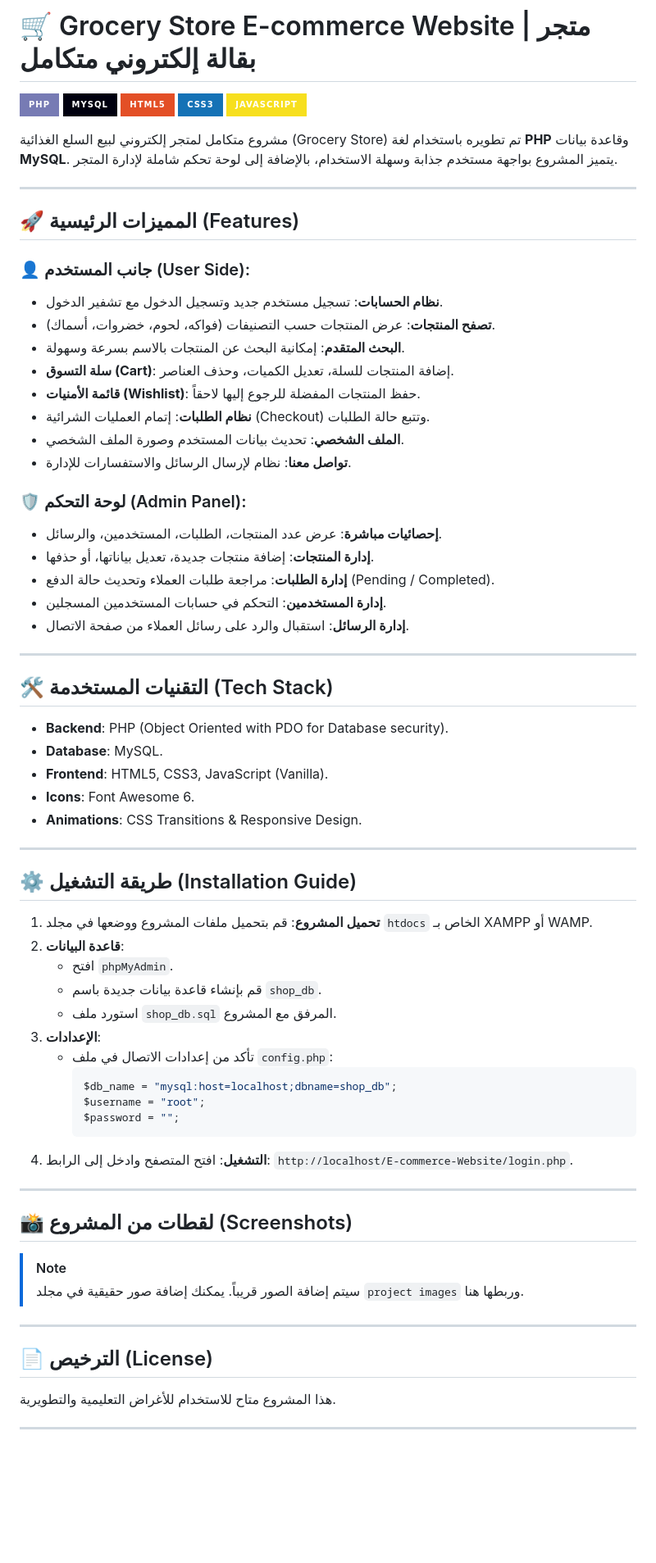
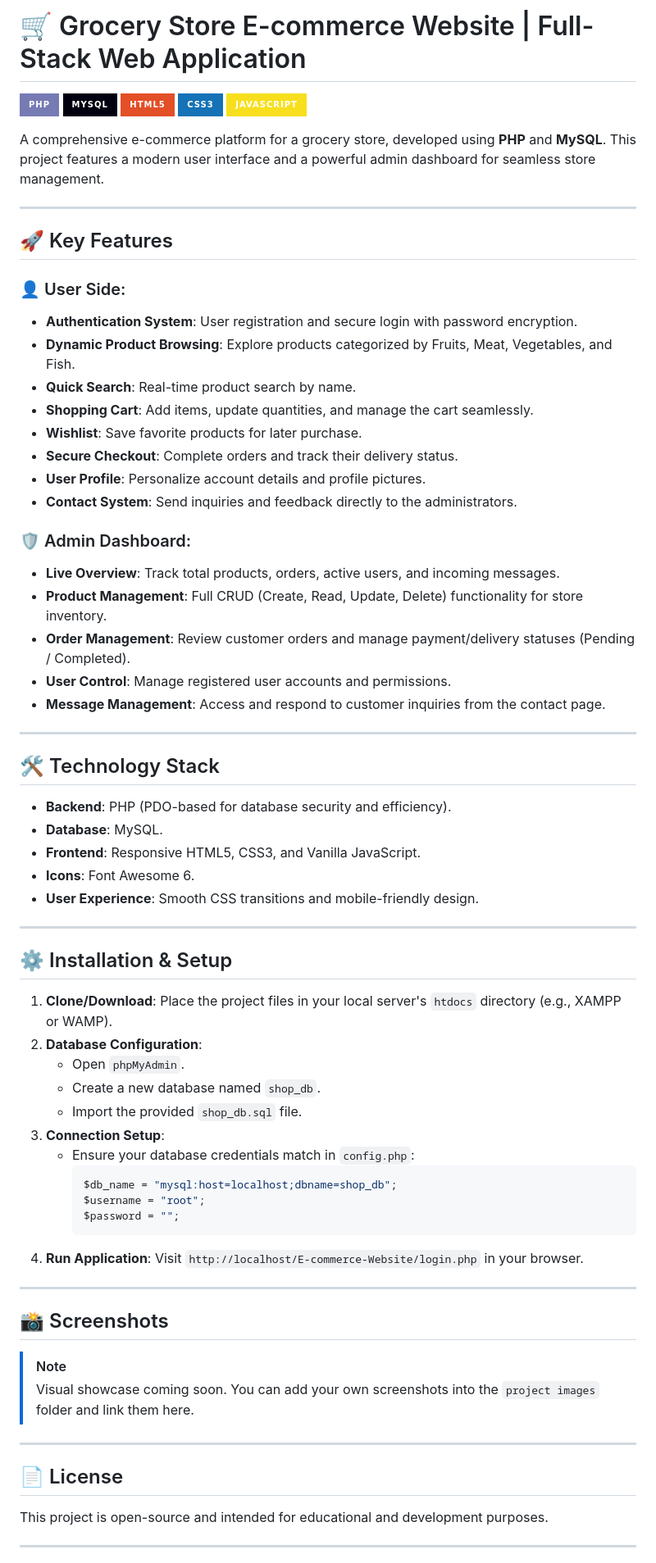
Before and after one commit to Basse7514/E-commerce-Website, a Markdown page: README.md, the part around one of its changes. Shown at 82% size. GitHub-like rendering; badges without logos; blank space fills up the shorter version.

````diff
--- a/README.md
+++ b/README.md
@@ -1,4 +1,4 @@
-# 🛒 Grocery Store E-commerce Website | متجر بقالة إلكتروني متكامل
+# 🛒 Grocery Store E-commerce Website | Full-Stack Web Application
 
 [![PHP](https://img.shields.io/badge/PHP-777BB4?style=for-the-badge&logo=php&logoColor=white)](https://www.php.net/)
 [![MySQL](https://img.shields.io/badge/MySQL-00000F?style=for-the-badge&logo=mysql&logoColor=white)](https://www.mysql.com/)
@@ -6,68 +6,68 @@
 [![CSS3](https://img.shields.io/badge/CSS3-1572B6?style=for-the-badge&logo=css3&logoColor=white)](https://developer.mozilla.org/en-US/docs/Web/CSS)
 [![JS](https://img.shields.io/badge/JavaScript-F7DF1E?style=for-the-badge&logo=javascript&logoColor=black)](https://developer.mozilla.org/en-US/docs/Web/JavaScript)
 
-مشروع متكامل لمتجر إلكتروني لبيع السلع الغذائية (Grocery Store) تم تطويره باستخدام لغة **PHP** وقاعدة بيانات **MySQL**. يتميز المشروع بواجهة مستخدم جذابة وسهلة الاستخدام، بالإضافة إلى لوحة تحكم شاملة لإدارة المتجر.
+A comprehensive e-commerce platform for a grocery store, developed using **PHP** and **MySQL**. This project features a modern user interface and a powerful admin dashboard for seamless store management.
 
 ---
 
-## 🚀 المميزات الرئيسية (Features)
+## 🚀 Key Features
 
-### 👤 جانب المستخدم (User Side):
-- **نظام الحسابات**: تسجيل مستخدم جديد وتسجيل الدخول مع تشفير الدخول.
-- **تصفح المنتجات**: عرض المنتجات حسب التصنيفات (فواكه، لحوم، خضروات، أسماك).
-- **البحث المتقدم**: إمكانية البحث عن المنتجات بالاسم بسرعة وسهولة.
-- **سلة التسوق (Cart)**: إضافة المنتجات للسلة، تعديل الكميات، وحذف العناصر.
-- **قائمة الأمنيات (Wishlist)**: حفظ المنتجات المفضلة للرجوع إليها لاحقاً.
-- **نظام الطلبات**: إتمام العمليات الشرائية (Checkout) وتتبع حالة الطلبات.
-- **الملف الشخصي**: تحديث بيانات المستخدم وصورة الملف الشخصي.
-- **تواصل معنا**: نظام لإرسال الرسائل والاستفسارات للإدارة.
+### 👤 User Side:
+- **Authentication System**: User registration and secure login with password encryption.
+- **Dynamic Product Browsing**: Explore products categorized by Fruits, Meat, Vegetables, and Fish.
+- **Quick Search**: Real-time product search by name.
+- **Shopping Cart**: Add items, update quantities, and manage the cart seamlessly.
+- **Wishlist**: Save favorite products for later purchase.
+- **Secure Checkout**: Complete orders and track their delivery status.
+- **User Profile**: Personalize account details and profile pictures.
+- **Contact System**: Send inquiries and feedback directly to the administrators.
 
-### 🛡️ لوحة التحكم (Admin Panel):
-- **إحصائيات مباشرة**: عرض عدد المنتجات، الطلبات، المستخدمين، والرسائل.
-- **إدارة المنتجات**: إضافة منتجات جديدة، تعديل بياناتها، أو حذفها.
-- **إدارة الطلبات**: مراجعة طلبات العملاء وتحديث حالة الدفع (Pending / Completed).
-- **إدارة المستخدمين**: التحكم في حسابات المستخدمين المسجلين.
-- **إدارة الرسائل**: استقبال والرد على رسائل العملاء من صفحة الاتصال.
+### 🛡️ Admin Dashboard:
+- **Live Overview**: Track total products, orders, active users, and incoming messages.
+- **Product Management**: Full CRUD (Create, Read, Update, Delete) functionality for store inventory.
+- **Order Management**: Review customer orders and manage payment/delivery statuses (Pending / Completed).
+- **User Control**: Manage registered user accounts and permissions.
+- **Message Management**: Access and respond to customer inquiries from the contact page.
 
 ---
 
-## 🛠️ التقنيات المستخدمة (Tech Stack)
+## 🛠️ Technology Stack
 
-- **Backend**: PHP (Object Oriented with PDO for Database security).
+- **Backend**: PHP (PDO-based for database security and efficiency).
 - **Database**: MySQL.
-- **Frontend**: HTML5, CSS3, JavaScript (Vanilla).
+- **Frontend**: Responsive HTML5, CSS3, and Vanilla JavaScript.
 - **Icons**: Font Awesome 6.
-- **Animations**: CSS Transitions & Responsive Design.
+- **User Experience**: Smooth CSS transitions and mobile-friendly design.
 
 ---
 
-## ⚙️ طريقة التشغيل (Installation Guide)
+## ⚙️ Installation & Setup
 
-1. **تحميل المشروع**: قم بتحميل ملفات المشروع ووضعها في مجلد `htdocs` الخاص بـ XAMPP أو WAMP.
-2. **قاعدة البيانات**:
-   - افتح `phpMyAdmin`.
-   - قم بإنشاء قاعدة بيانات جديدة باسم `shop_db`.
-   - استورد ملف `shop_db.sql` المرفق مع المشروع.
-3. **الإعدادات**:
-   - تأكد من إعدادات الاتصال في ملف `config.php`:
-     ```php
-     $db_name = "mysql:host=localhost;dbname=shop_db";
-     $username = "root";
-     $password = "";
-     ```
-4. **التشغيل**: افتح المتصفح وادخل إلى الرابط: `http://localhost/E-commerce-Website/login.php`.
+1.  **Clone/Download**: Place the project files in your local server's `htdocs` directory (e.g., XAMPP or WAMP).
+2.  **Database Configuration**:
+    - Open `phpMyAdmin`.
+    - Create a new database named `shop_db`.
+    - Import the provided `shop_db.sql` file.
+3.  **Connection Setup**:
+    - Ensure your database credentials match in `config.php`:
+      ```php
+      $db_name = "mysql:host=localhost;dbname=shop_db";
+      $username = "root";
+      $password = "";
+      ```
+4.  **Run Application**: Visit `http://localhost/E-commerce-Website/login.php` in your browser.
 
 ---
 
-## 📸 لقطات من المشروع (Screenshots)
+## 📸 Screenshots
 
 > [!NOTE]
-> سيتم إضافة الصور قريباً. يمكنك إضافة صور حقيقية في مجلد `project images` وربطها هنا.
+> Visual showcase coming soon. You can add your own screenshots into the `project images` folder and link them here.
 
 ---
 
-## 📄 الترخيص (License)
-هذا المشروع متاح للاستخدام للأغراض التعليمية والتطويرية.
+## 📄 License
+This project is open-source and intended for educational and development purposes.
 
 ---
 
````
Also changed, not shown: other parts of README.md (+1 -1 lines).
